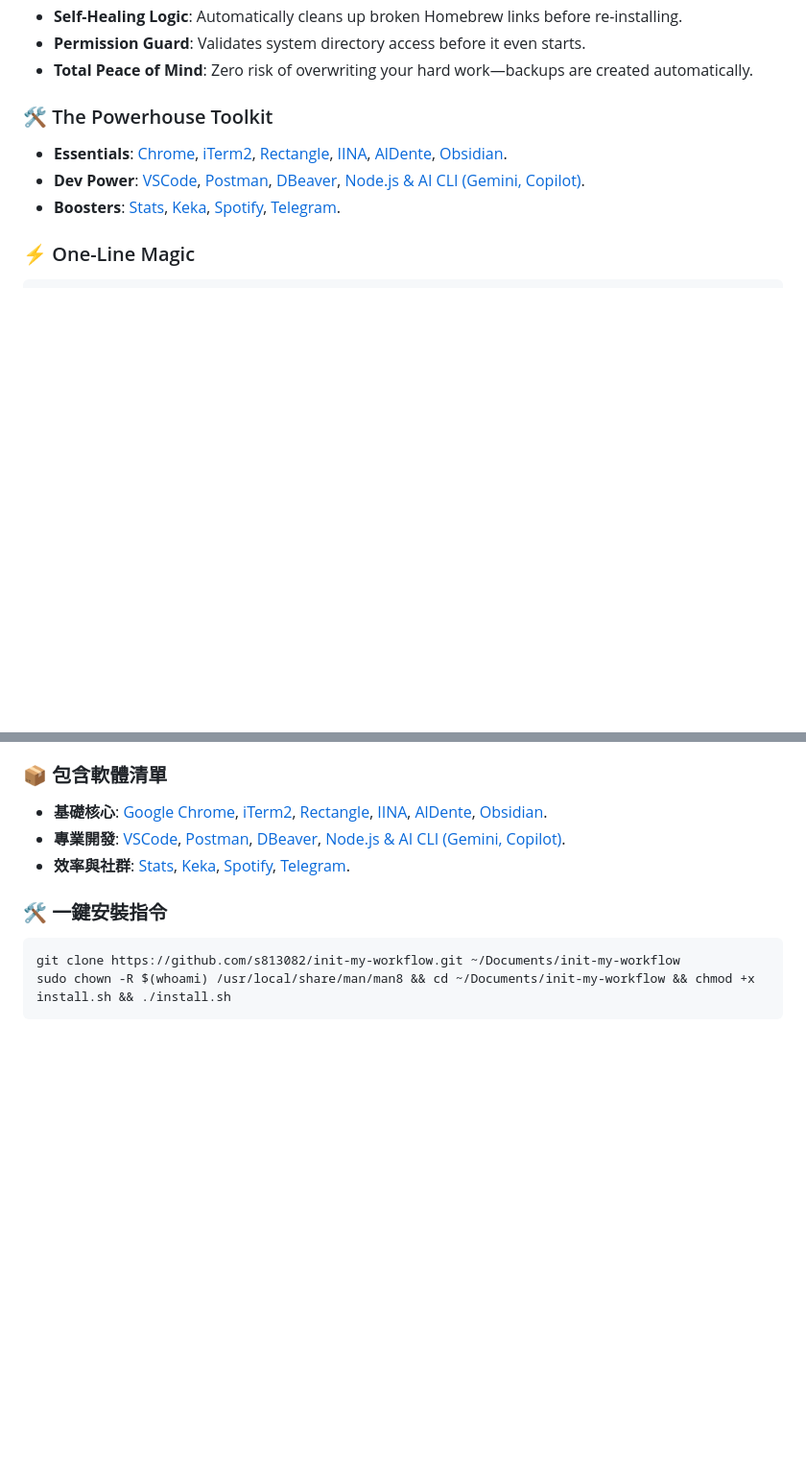
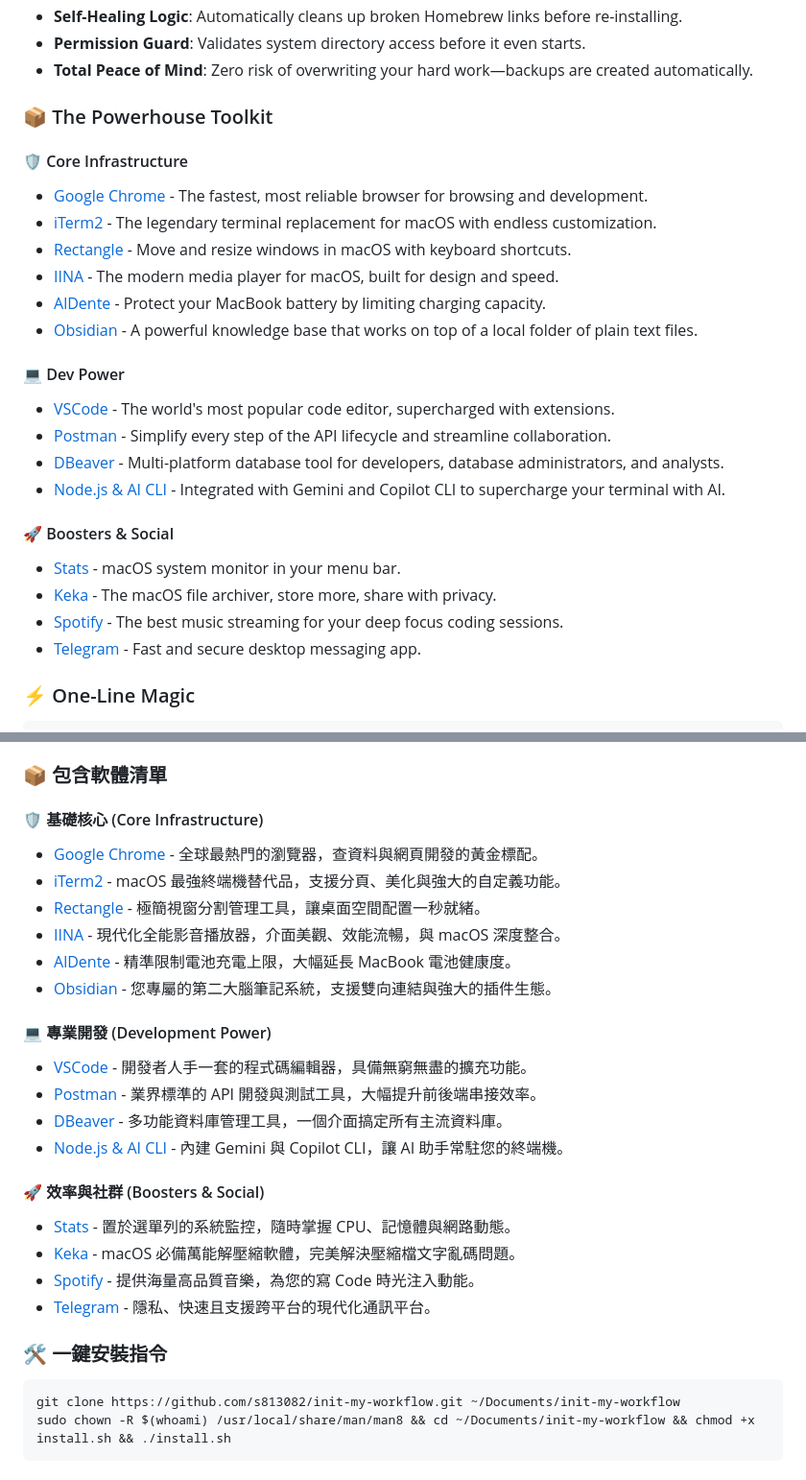
Before and after one commit to s813082/init-my-workflow, a Markdown page: README.md, 2 parts joined by grey strips. Shown at 96% size. GitHub-like rendering; blank space fills up the shorter version.

Commit message:
docs: 📚 enhance software catalog with detailed descriptions

````diff
--- a/README.md
+++ b/README.md
@@ -16,10 +16,27 @@ An automated macOS initialization suite designed to get you up and running in re
 - **Permission Guard**: Validates system directory access before it even starts.
 - **Total Peace of Mind**: Zero risk of overwriting your hard work—backups are created automatically.
 
-### 🛠️ The Powerhouse Toolkit
-- **Essentials**: [Chrome](https://www.google.com/chrome/), [iTerm2](https://iterm2.com/), [Rectangle](https://rectangleapp.com/), [IINA](https://iina.io/), [AlDente](https://github.com/davidwernhart/AlDente), [Obsidian](https://obsidian.md/).
-- **Dev Power**: [VSCode](https://code.visualstudio.com/), [Postman](https://www.postman.com/), [DBeaver](https://dbeaver.io/), [Node.js & AI CLI (Gemini, Copilot)](https://nodejs.org/).
-- **Boosters**: [Stats](https://github.com/exelban/stats), [Keka](https://www.keka.io/), [Spotify](https://www.spotify.com/), [Telegram](https://telegram.org/).
+### 📦 The Powerhouse Toolkit
+
+#### 🛡️ Core Infrastructure
+- [Google Chrome](https://www.google.com/chrome/) - The fastest, most reliable browser for browsing and development.
+- [iTerm2](https://iterm2.com/) - The legendary terminal replacement for macOS with endless customization.
+- [Rectangle](https://rectangleapp.com/) - Move and resize windows in macOS with keyboard shortcuts.
+- [IINA](https://iina.io/) - The modern media player for macOS, built for design and speed.
+- [AlDente](https://github.com/davidwernhart/AlDente) - Protect your MacBook battery by limiting charging capacity.
+- [Obsidian](https://obsidian.md/) - A powerful knowledge base that works on top of a local folder of plain text files.
+
+#### 💻 Dev Power
+- [VSCode](https://code.visualstudio.com/) - The world's most popular code editor, supercharged with extensions.
+- [Postman](https://www.postman.com/) - Simplify every step of the API lifecycle and streamline collaboration.
+- [DBeaver](https://dbeaver.io/) - Multi-platform database tool for developers, database administrators, and analysts.
+- [Node.js & AI CLI](https://nodejs.org/) - Integrated with Gemini and Copilot CLI to supercharge your terminal with AI.
+
+#### 🚀 Boosters & Social
+- [Stats](https://github.com/exelban/stats) - macOS system monitor in your menu bar.
+- [Keka](https://www.keka.io/) - The macOS file archiver, store more, share with privacy.
+- [Spotify](https://www.spotify.com/) - The best music streaming for your deep focus coding sessions.
+- [Telegram](https://telegram.org/) - Fast and secure desktop messaging app.
 
 ### ⚡ One-Line Magic
 ```bash
@@ -42,9 +59,26 @@ sudo chown -R $(whoami) /usr/local/share/man/man8 && cd ~/Documents/init-my-work
 - **無痛設定遷移**: 自動備份現有的 `.zshrc`，讓您的舊設定永遠有一份保險。
 
 ### 📦 包含軟體清單
-- **基礎核心**: [Google Chrome](https://www.google.com/chrome/), [iTerm2](https://iterm2.com/), [Rectangle](https://rectangleapp.com/), [IINA](https://iina.io/), [AlDente](https://github.com/davidwernhart/AlDente), [Obsidian](https://obsidian.md/).
-- **專業開發**: [VSCode](https://code.visualstudio.com/), [Postman](https://www.postman.com/), [DBeaver](https://dbeaver.io/), [Node.js & AI CLI (Gemini, Copilot)](https://nodejs.org/).
-- **效率與社群**: [Stats](https://github.com/exelban/stats), [Keka](https://www.keka.io/), [Spotify](https://www.spotify.com/), [Telegram](https://telegram.org/).
+
+#### 🛡️ 基礎核心 (Core Infrastructure)
+- [Google Chrome](https://www.google.com/chrome/) - 全球最熱門的瀏覽器，查資料與網頁開發的黃金標配。
+- [iTerm2](https://iterm2.com/) - macOS 最強終端機替代品，支援分頁、美化與強大的自定義功能。
+- [Rectangle](https://rectangleapp.com/) - 極簡視窗分割管理工具，讓桌面空間配置一秒就緒。
+- [IINA](https://iina.io/) - 現代化全能影音播放器，介面美觀、效能流暢，與 macOS 深度整合。
+- [AlDente](https://github.com/davidwernhart/AlDente) - 精準限制電池充電上限，大幅延長 MacBook 電池健康度。
+- [Obsidian](https://obsidian.md/) - 您專屬的第二大腦筆記系統，支援雙向連結與強大的插件生態。
+
+#### 💻 專業開發 (Development Power)
+- [VSCode](https://code.visualstudio.com/) - 開發者人手一套的程式碼編輯器，具備無窮無盡的擴充功能。
+- [Postman](https://www.postman.com/) - 業界標準的 API 開發與測試工具，大幅提升前後端串接效率。
+- [DBeaver](https://dbeaver.io/) - 多功能資料庫管理工具，一個介面搞定所有主流資料庫。
+- [Node.js & AI CLI](https://nodejs.org/) - 內建 Gemini 與 Copilot CLI，讓 AI 助手常駐您的終端機。
+
+#### 🚀 效率與社群 (Boosters & Social)
+- [Stats](https://github.com/exelban/stats) - 置於選單列的系統監控，隨時掌握 CPU、記憶體與網路動態。
+- [Keka](https://www.keka.io/) - macOS 必備萬能解壓縮軟體，完美解決壓縮檔文字亂碼問題。
+- [Spotify](https://www.spotify.com/) - 提供海量高品質音樂，為您的寫 Code 時光注入動能。
+- [Telegram](https://telegram.org/) - 隱私、快速且支援跨平台的現代化通訊平台。
 
 ### 🛠️ 一鍵安裝指令
 ```bash
````
